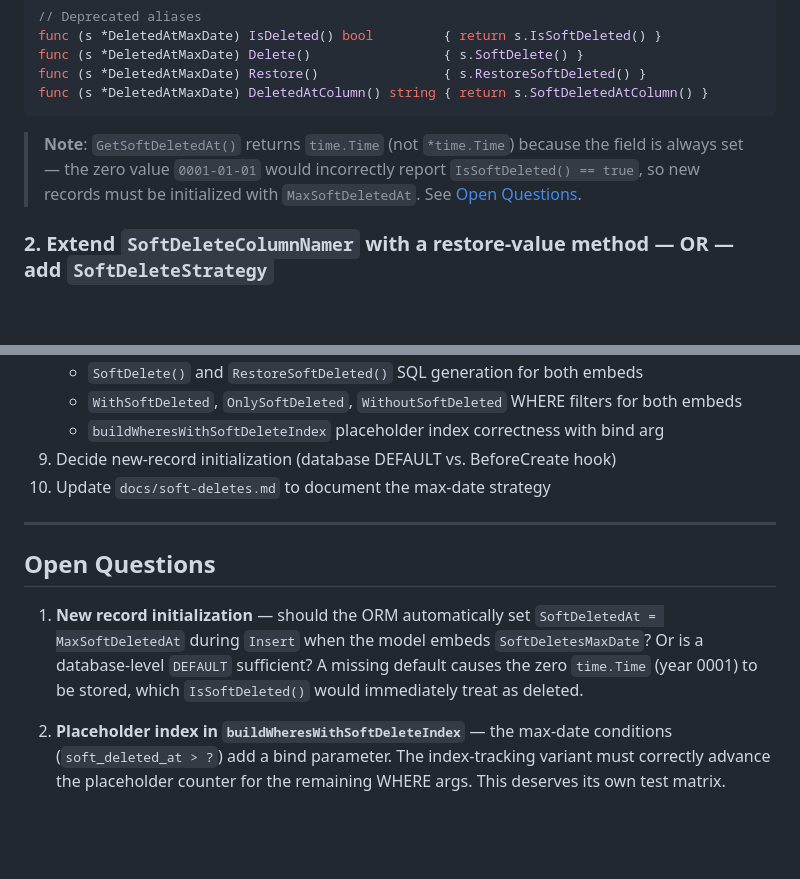
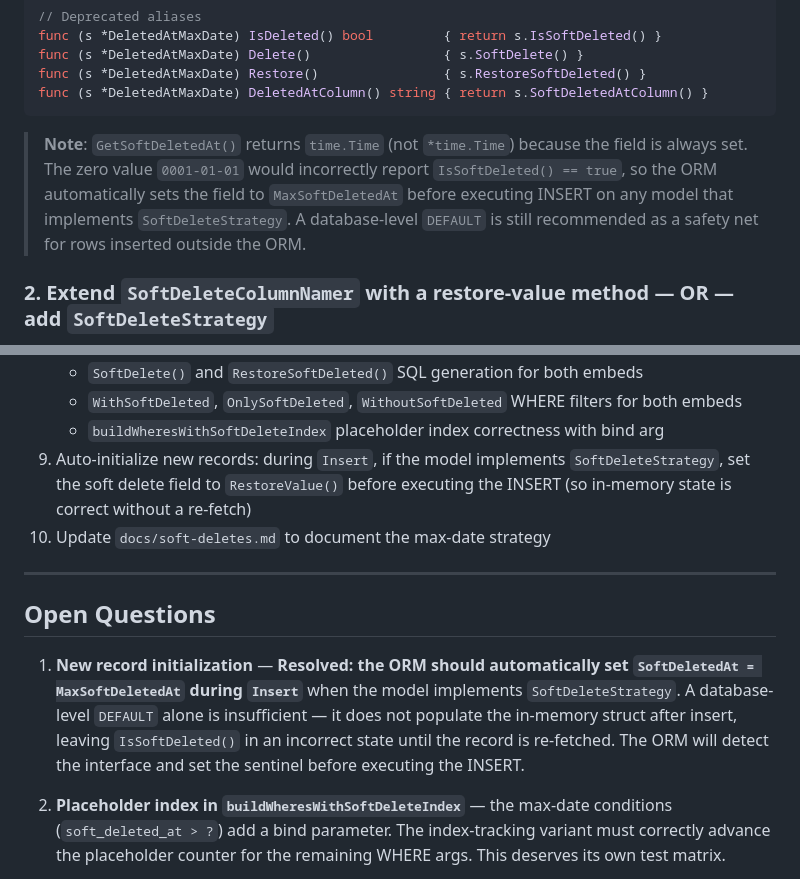
Before and after one commit to dracory/neat, a Markdown page: docs/proposals/alternative-soft-delete-support.md, 2 parts joined by grey strips. GitHub-like rendering; blank space fills up the shorter version.

Commit message:
Resolve open question 1: ORM auto-initializes max-date sentinel on Insert
The ORM will automatically set SoftDeletedAt = MaxSoftDeletedAt before
executing INSERT when the model implements SoftDeleteStrategy. A database
DEFAULT is still recommended as a safety net for rows inserted outside
the ORM but is not sufficient on its own (in-memory struct would be stale).

Updated in proposal:
- Open question 1 marked resolved with rationale
- Struct definition note updated to describe the automatic behavior
- Implementation plan step 9 updated from "decide" to concrete action

Generated with [Devin](https://cli.devin.ai/docs)

Co-Authored-By: Devin <158243242+devin-ai-integration[bot]@users.noreply.github.com>

````diff
--- a/docs/proposals/alternative-soft-delete-support.md
+++ b/docs/proposals/alternative-soft-delete-support.md
@@ -212,9 +212,11 @@ func (s *DeletedAtMaxDate) DeletedAtColumn() string { return s.SoftDeletedAtColu
 ```
 
 > **Note**: `GetSoftDeletedAt()` returns `time.Time` (not `*time.Time`) because
-> the field is always set — the zero value `0001-01-01` would incorrectly
-> report `IsSoftDeleted() == true`, so new records must be initialized with
-> `MaxSoftDeletedAt`. See [Open Questions](#open-questions).
+> the field is always set. The zero value `0001-01-01` would incorrectly report
+> `IsSoftDeleted() == true`, so the ORM automatically sets the field to
+> `MaxSoftDeletedAt` before executing INSERT on any model that implements
+> `SoftDeleteStrategy`. A database-level `DEFAULT` is still recommended as a
+> safety net for rows inserted outside the ORM.
 
 ### 2. Extend `SoftDeleteColumnNamer` with a restore-value method — OR — add `SoftDeleteStrategy`
 
@@ -549,18 +551,21 @@ if user.IsSoftDeleted() {
    - `WithSoftDeleted`, `OnlySoftDeleted`, `WithoutSoftDeleted` WHERE filters
      for both embeds
    - `buildWheresWithSoftDeleteIndex` placeholder index correctness with bind arg
-9. Decide new-record initialization (database DEFAULT vs. BeforeCreate hook)
+9. Auto-initialize new records: during `Insert`, if the model implements
+   `SoftDeleteStrategy`, set the soft delete field to `RestoreValue()` before
+   executing the INSERT (so in-memory state is correct without a re-fetch)
 10. Update `docs/soft-deletes.md` to document the max-date strategy
 
 ---
 
 ## Open Questions
 
-1. **New record initialization** — should the ORM automatically set
-   `SoftDeletedAt = MaxSoftDeletedAt` during `Insert` when the model embeds
-   `SoftDeletesMaxDate`? Or is a database-level `DEFAULT` sufficient?
-   A missing default causes the zero `time.Time` (year 0001) to be stored,
-   which `IsSoftDeleted()` would immediately treat as deleted.
+1. **New record initialization** — **Resolved: the ORM should automatically set
+   `SoftDeletedAt = MaxSoftDeletedAt` during `Insert`** when the model implements
+   `SoftDeleteStrategy`. A database-level `DEFAULT` alone is insufficient — it
+   does not populate the in-memory struct after insert, leaving `IsSoftDeleted()`
+   in an incorrect state until the record is re-fetched. The ORM will detect the
+   interface and set the sentinel before executing the INSERT.
 
 2. **Placeholder index in `buildWheresWithSoftDeleteIndex`** — the max-date
    conditions (`soft_deleted_at > ?`) add a bind parameter. The index-tracking
````
